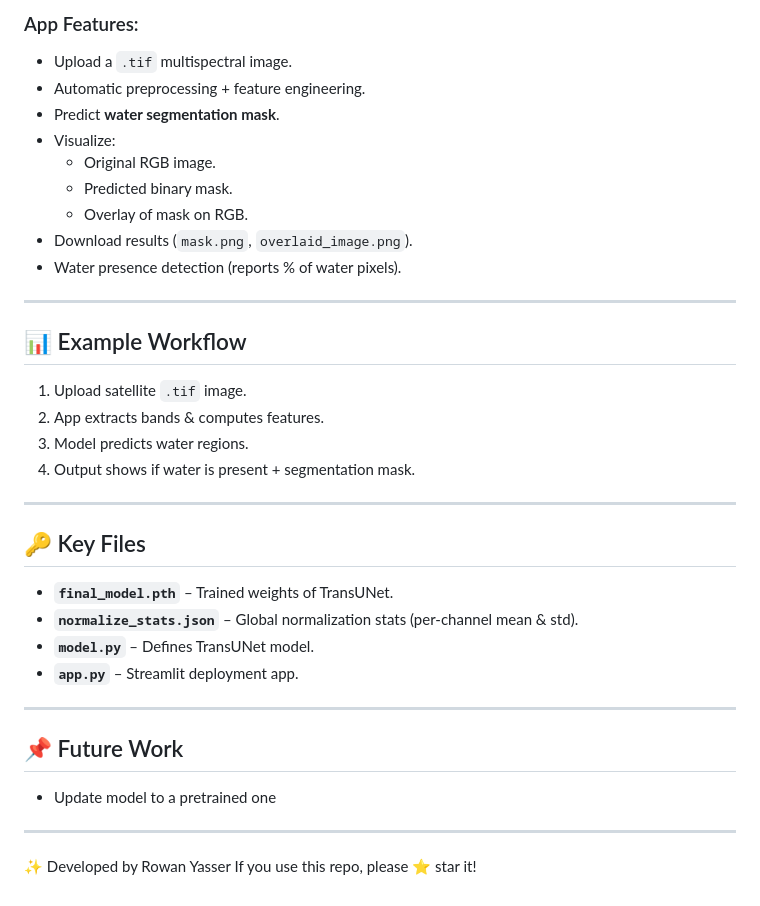
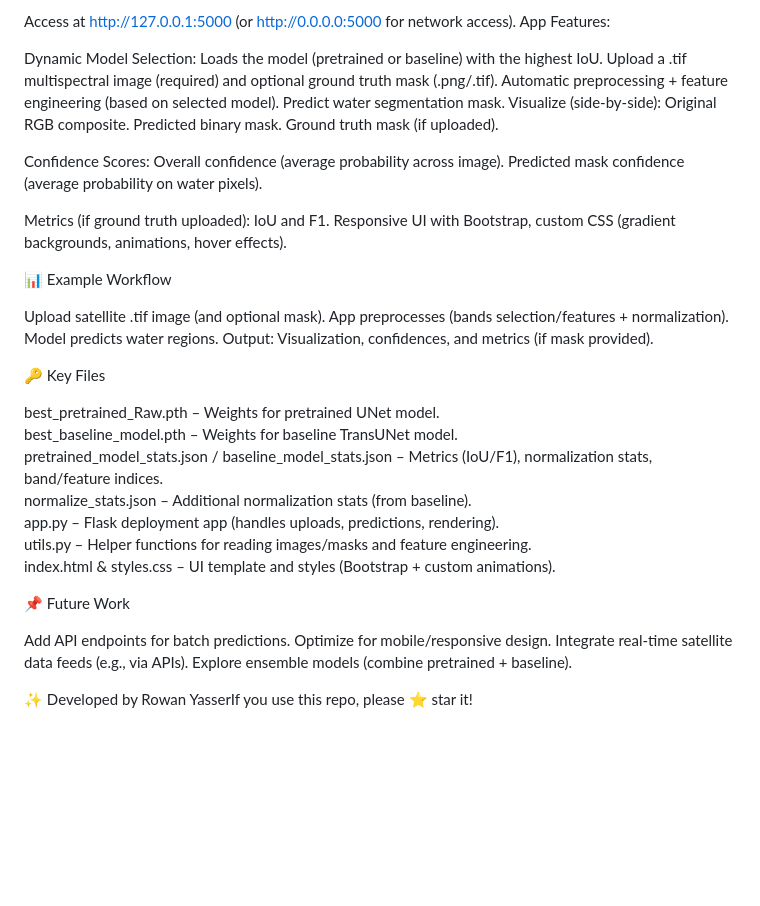
Before and after one commit to Rowanyasser/Water-Segmentation-Project, a Markdown page: README.md, the part around one of its changes. GitHub-like rendering; blank space fills up the shorter version.

```diff
--- a/README.md
+++ b/README.md
@@ -76,37 +89,51 @@ streamlit run app.py
 
-### App Features:
-- Upload a `.tif` multispectral image.
-- Automatic preprocessing + feature engineering.
-- Predict **water segmentation mask**.
-- Visualize:
-  - Original RGB image.
-  - Predicted binary mask.
-  - Overlay of mask on RGB.
-- Download results (`mask.png`, `overlaid_image.png`).
-- Water presence detection (reports % of water pixels).
+Access at http://127.0.0.1:5000 (or http://0.0.0.0:5000 for network access).
+App Features:
 
----
+Dynamic Model Selection: Loads the model (pretrained or baseline) with the highest IoU.
+Upload a .tif multispectral image (required) and optional ground truth mask (.png/.tif).
+Automatic preprocessing + feature engineering (based on selected model).
+Predict water segmentation mask.
+Visualize (side-by-side):
+Original RGB composite.
+Predicted binary mask.
+Ground truth mask (if uploaded).
 
-## 📊 Example Workflow
-1. Upload satellite `.tif` image.
-2. App extracts bands & computes features.
-3. Model predicts water regions.
-4. Output shows if water is present + segmentation mask.
 
----
+Confidence Scores:
+Overall confidence (average probability across image).
+Predicted mask confidence (average probability on water pixels).
 
-## 🔑 Key Files
-- **`final_model.pth`** – Trained weights of TransUNet.
-- **`normalize_stats.json`** – Global normalization stats (per-channel mean & std).
-- **`model.py`** – Defines TransUNet model.
-- **`app.py`** – Streamlit deployment app.
 
----
+Metrics (if ground truth uploaded): IoU and F1.
+Responsive UI with Bootstrap, custom CSS (gradient backgrounds, animations, hover effects).
 
-## 📌 Future Work
-- Update model to a pretrained one
 
----
+📊 Example Workflow
 
-✨ Developed by Rowan Yasser
-If you use this repo, please ⭐ star it!
+Upload satellite .tif image (and optional mask).
+App preprocesses (bands selection/features + normalization).
+Model predicts water regions.
+Output: Visualization, confidences, and metrics (if mask provided).
+
+
+🔑 Key Files
+
+best_pretrained_Raw.pth – Weights for pretrained UNet model.
+best_baseline_model.pth – Weights for baseline TransUNet model.
+pretrained_model_stats.json / baseline_model_stats.json – Metrics (IoU/F1), normalization stats, band/feature indices.
+normalize_stats.json – Additional normalization stats (from baseline).
+app.py – Flask deployment app (handles uploads, predictions, rendering).
+utils.py – Helper functions for reading images/masks and feature engineering.
+index.html & styles.css – UI template and styles (Bootstrap + custom animations).
+
+
+📌 Future Work
+
+Add API endpoints for batch predictions.
+Optimize for mobile/responsive design.
+Integrate real-time satellite data feeds (e.g., via APIs).
+Explore ensemble models (combine pretrained + baseline).
+
+
+✨ Developed by Rowan YasserIf you use this repo, please ⭐ star it!
```
Also changed, not shown: other parts of README.md (+67 -54 lines).
